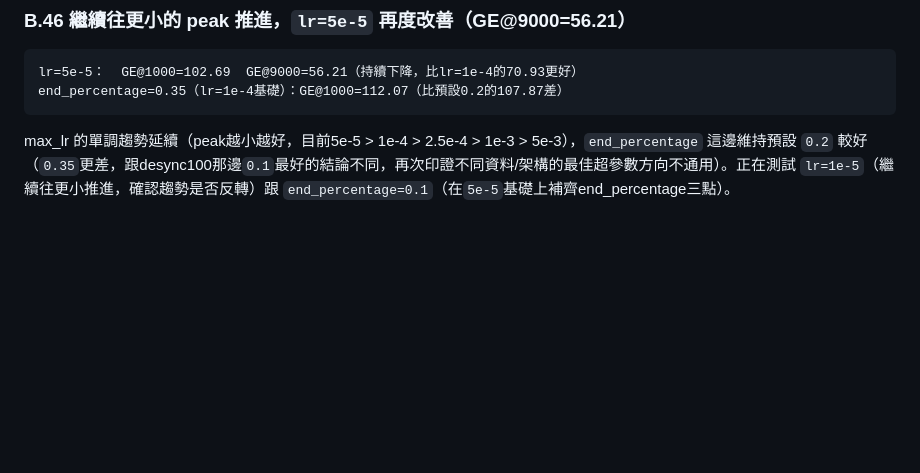
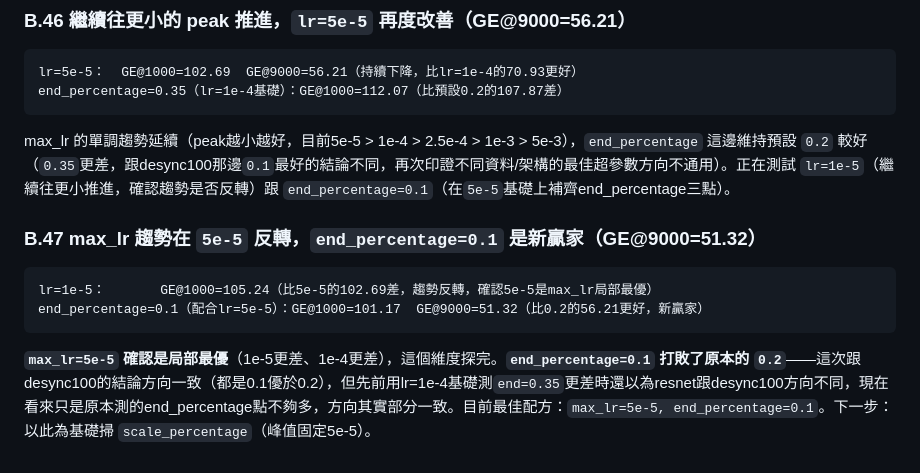
Before and after one commit to YeMiao1026/dlsca-attack-v2, a Markdown page: CLAUDE.md, the part around the change. Rendered like a GitHub page; blank space fills up the shorter version.

Commit message:
resnet: max_lr=5e-5 confirmed local optimum, end_percentage=0.1 new winner (GE@9000=51.32)
lr=1e-5 reversed the trend (worse than 5e-5), closing out the max_lr
dimension. end_percentage=0.1 (on the 5e-5 base) beat the default 0.2:
GE@1000=101.17, GE@9000=51.32 - best result yet. Launching a
scale_percentage sweep on this new base (peak fixed at 5e-5).

Co-Authored-By: Claude Sonnet 5 <noreply@anthropic.com>

````diff
--- a/CLAUDE.md
+++ b/CLAUDE.md
@@ -1585,3 +1585,12 @@ end_percentage=0.35（lr=1e-4基礎）：GE@1000=112.07（比預設0.2的107.87
 ```
 
 max_lr 的單調趨勢延續（peak越小越好，目前5e-5 > 1e-4 > 2.5e-4 > 1e-3 > 5e-3），`end_percentage` 這邊維持預設 `0.2` 較好（`0.35`更差，跟desync100那邊`0.1`最好的結論不同，再次印證不同資料/架構的最佳超參數方向不通用）。正在測試 `lr=1e-5`（繼續往更小推進，確認趨勢是否反轉）跟 `end_percentage=0.1`（在`5e-5`基礎上補齊end_percentage三點）。
+
+### B.47 max_lr 趨勢在 `5e-5` 反轉，`end_percentage=0.1` 是新贏家（GE@9000=51.32）
+
+```
+lr=1e-5：       GE@1000=105.24（比5e-5的102.69差，趨勢反轉，確認5e-5是max_lr局部最優）
+end_percentage=0.1（配合lr=5e-5）：GE@1000=101.17  GE@9000=51.32（比0.2的56.21更好，新贏家）
+```
+
+**`max_lr=5e-5` 確認是局部最優**（1e-5更差、1e-4更差），這個維度探完。**`end_percentage=0.1` 打敗了原本的 `0.2`**——這次跟desync100的結論方向一致（都是0.1優於0.2），但先前用lr=1e-4基礎測`end=0.35`更差時還以為resnet跟desync100方向不同，現在看來只是原本測的end_percentage點不夠多，方向其實部分一致。目前最佳配方：`max_lr=5e-5, end_percentage=0.1`。下一步：以此為基礎掃 `scale_percentage`（峰值固定5e-5）。
````
